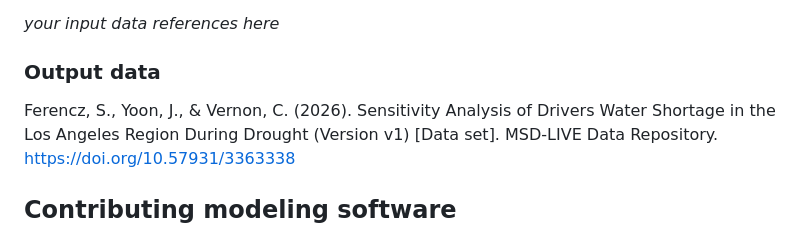
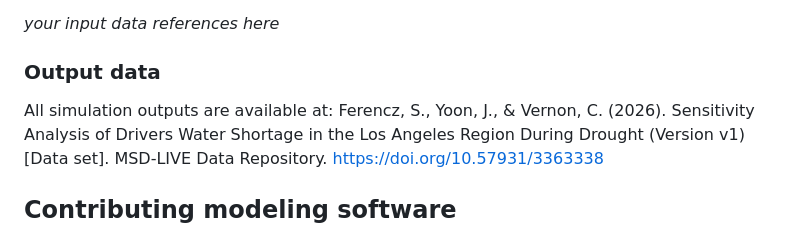
Before and after one commit to IMMM-SFA/Ferencz_et_al_2026_ER_Water, a Markdown page: README.md, the part around the change. Rendered like a GitHub page.

```diff
--- a/README.md
+++ b/README.md
@@ -34,6 +34,7 @@ Human, I.M. (2021). My input dataset name [Data set]. DataHub. https://doi.org/s
 _your input data references here_
 
 ### Output data
+All simulation outputs are available at:
 Ferencz, S., Yoon, J., & Vernon, C. (2026). Sensitivity Analysis of Drivers Water Shortage in the Los Angeles Region During Drought (Version v1) [Data set]. MSD-LIVE Data Repository. https://doi.org/10.57931/3363338
 
 ## Contributing modeling software
```
